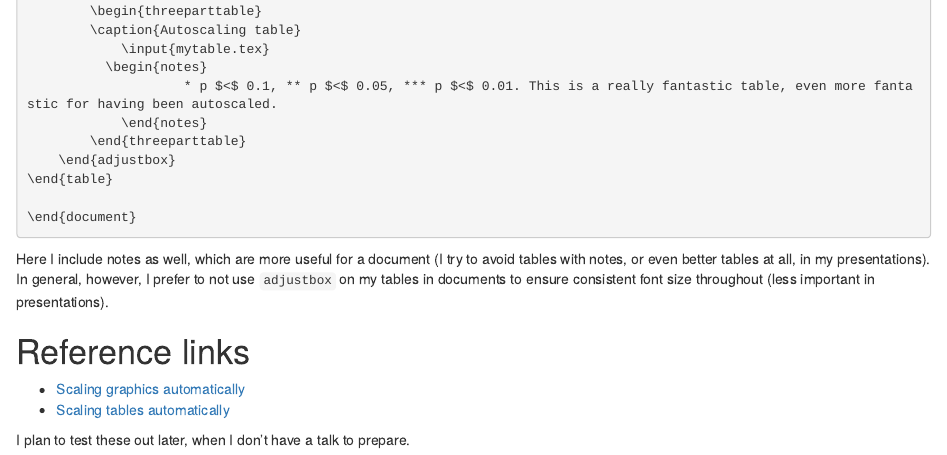
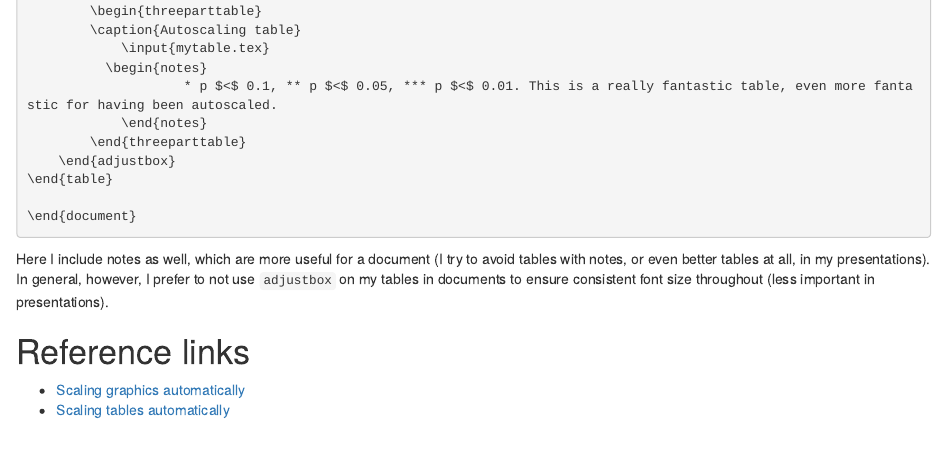
Before and after one commit to pbaylis/website, an R Markdown document (content/posts/2018-10-11-beamer-resizing.Rmd): the page in a window 1100 px wide, from 1600 px down before the commit and from 1550 px down after it, so that both start at the same text. Rendered offline with R 4.5, knitr and Pandoc, with nearby package versions; drawn as R Markdown's standard HTML page in place of the format the file asks for.

Commit message:
Remove text about updating later. The later is now.

```diff
--- a/content/posts/2018-10-11-beamer-resizing.Rmd
+++ b/content/posts/2018-10-11-beamer-resizing.Rmd
@@ -107,5 +106,3 @@ Here I include notes as well, which are more useful for a document (I try to avo
 
 - [Scaling graphics automatically](https://tex.stackexchange.com/questions/11954/automatically-scale-big-and-small-graphics-for-beamer-presentations)
 - [Scaling tables automatically](https://tex.stackexchange.com/questions/13809/resizing-a-table-by-textheight/13812)
-
-I plan to test these out later, when I don't have a talk to prepare.
```
Also changed, not shown: content/posts/2018-10-11-beamer-resizing.html, content/posts/2018-10-11-beamer-resizing.Rmd (1 more changed lines).
